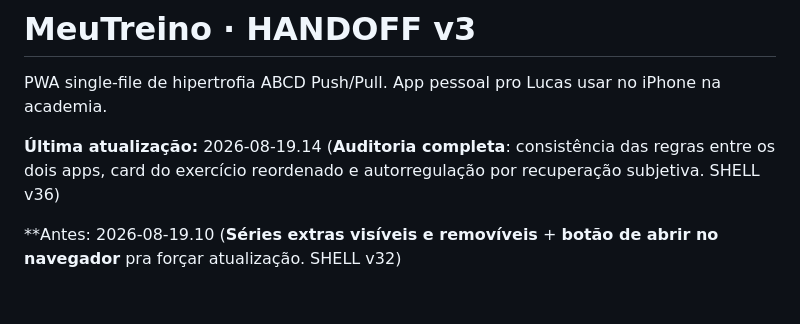
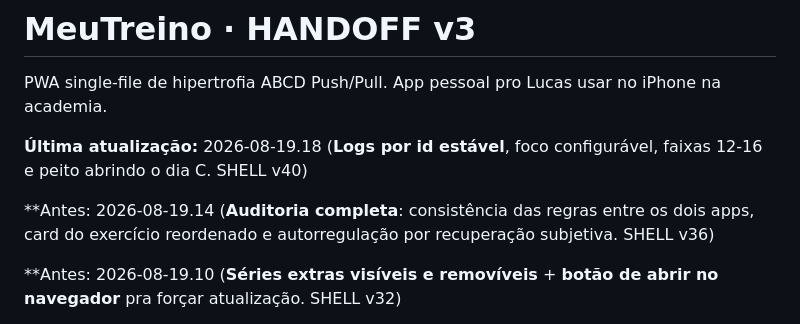
Before and after one commit to lucasrobertoooo/meu-treino, a Markdown page: HANDOFF.md, the part around one of its changes. Drawn GitHub-style; blank space fills up the shorter version.

```diff
--- a/HANDOFF.md
+++ b/HANDOFF.md
@@ -2,7 +2,9 @@
 
 PWA single-file de hipertrofia ABCD Push/Pull. App pessoal pro Lucas usar no iPhone na academia.
 
-**Última atualização:** 2026-08-19.14 (**Auditoria completa**: consistência das regras entre os dois apps, card do exercício reordenado e autorregulação por recuperação subjetiva. SHELL v36)
+**Última atualização:** 2026-08-19.18 (**Logs por id estável**, foco configurável, faixas 12-16 e peito abrindo o dia C. SHELL v40)
+
+**Antes: 2026-08-19.14 (**Auditoria completa**: consistência das regras entre os dois apps, card do exercício reordenado e autorregulação por recuperação subjetiva. SHELL v36)
 
 **Antes: 2026-08-19.10 (**Séries extras visíveis e removíveis** + **botão de abrir no navegador** pra forçar atualização. SHELL v32)
 
```
Also changed, not shown: other parts of HANDOFF.md (+34 -0 lines).
